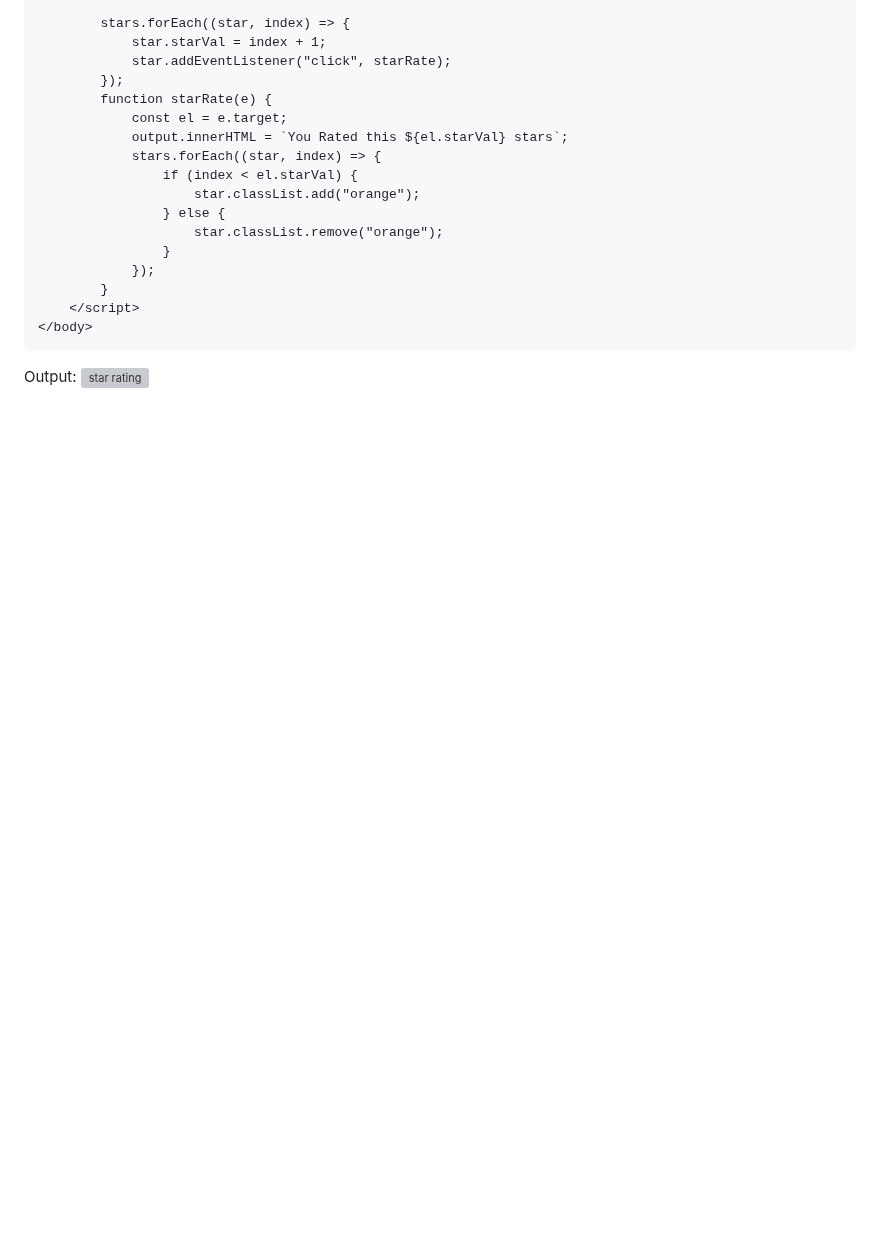
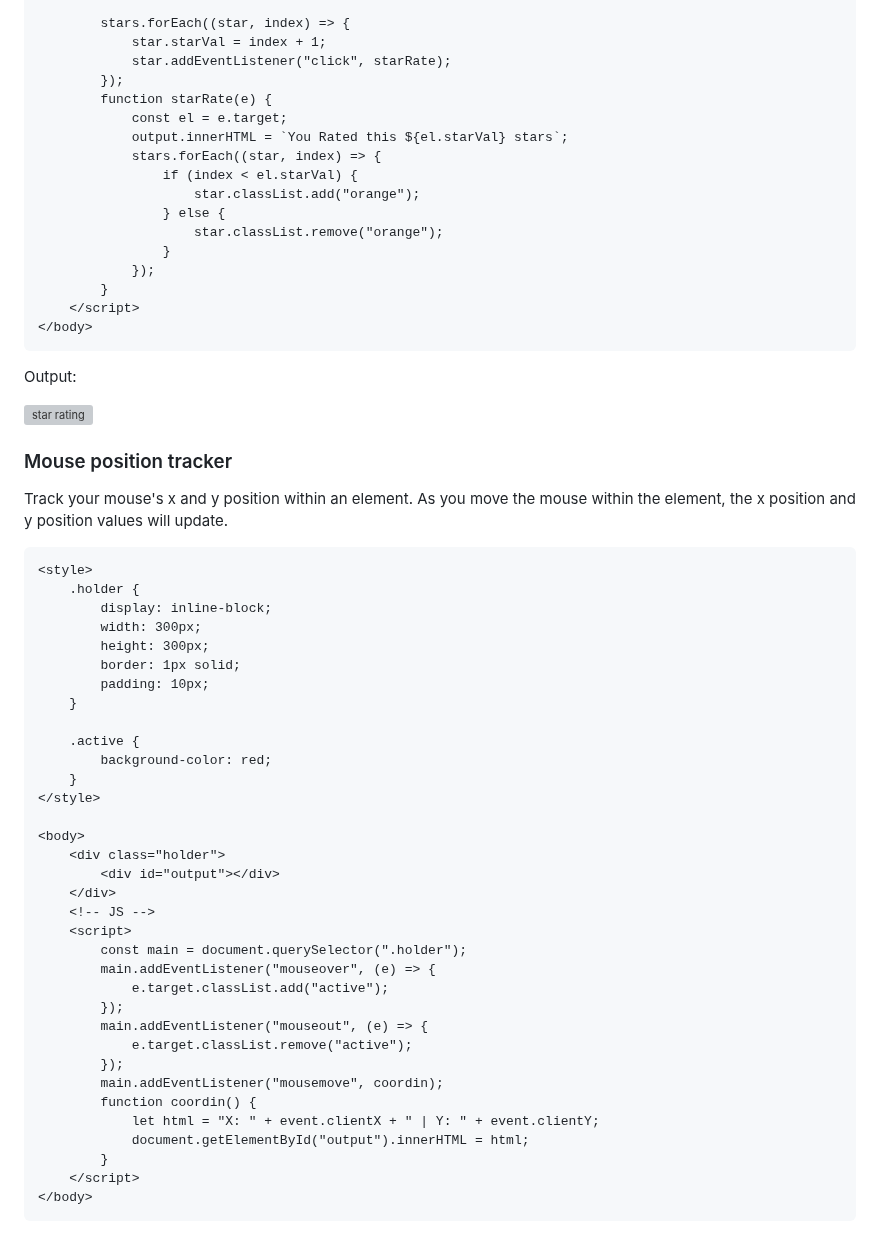
Before and after one commit to y-suraj/Javascript-Practicals-and-Tests, a Markdown page: Basic Concepts and Projects/Project 11 - Interactive Contents and Event Listeners/README.md, the part around one of its changes. GitHub-like rendering; blank space fills up the shorter version; grey boxes are pictures that could not be loaded.

````diff
--- a/Basic Concepts and Projects/Project 11 - Interactive Contents and Event Listeners/README.md
+++ b/Basic Concepts and Projects/Project 11 - Interactive Contents and Event Listeners/README.md
@@ -563,4 +564,45 @@ Create a star rating component that is fully interactive and dynamic using JavaS
 ```
 
 Output:
+
 ![star rating](./assets/star%20rating.png)
+
+### Mouse position tracker
+Track your mouse's x and y position within an element. As you move the mouse within the element, the x position and y position values will update.
+```html
+<style>
+    .holder {
+        display: inline-block;
+        width: 300px;
+        height: 300px;
+        border: 1px solid;
+        padding: 10px;
+    }
+
+    .active {
+        background-color: red;
+    }
+</style>
+
+<body>
+    <div class="holder">
+        <div id="output"></div>
+    </div>
+    <!-- JS -->
+    <script>
+        const main = document.querySelector(".holder");
+        main.addEventListener("mouseover", (e) => {
+            e.target.classList.add("active");
+        });
+        main.addEventListener("mouseout", (e) => {
+            e.target.classList.remove("active");
+        });
+        main.addEventListener("mousemove", coordin);
+        function coordin() {
+            let html = "X: " + event.clientX + " | Y: " + event.clientY;
+            document.getElementById("output").innerHTML = html;
+        }
+    </script>
+</body>
+```
+
````
Also changed, not shown: other parts of Basic Concepts and Projects/Project 11 - Interactive Contents and Event Listeners/README.md (+75 -0 lines).
